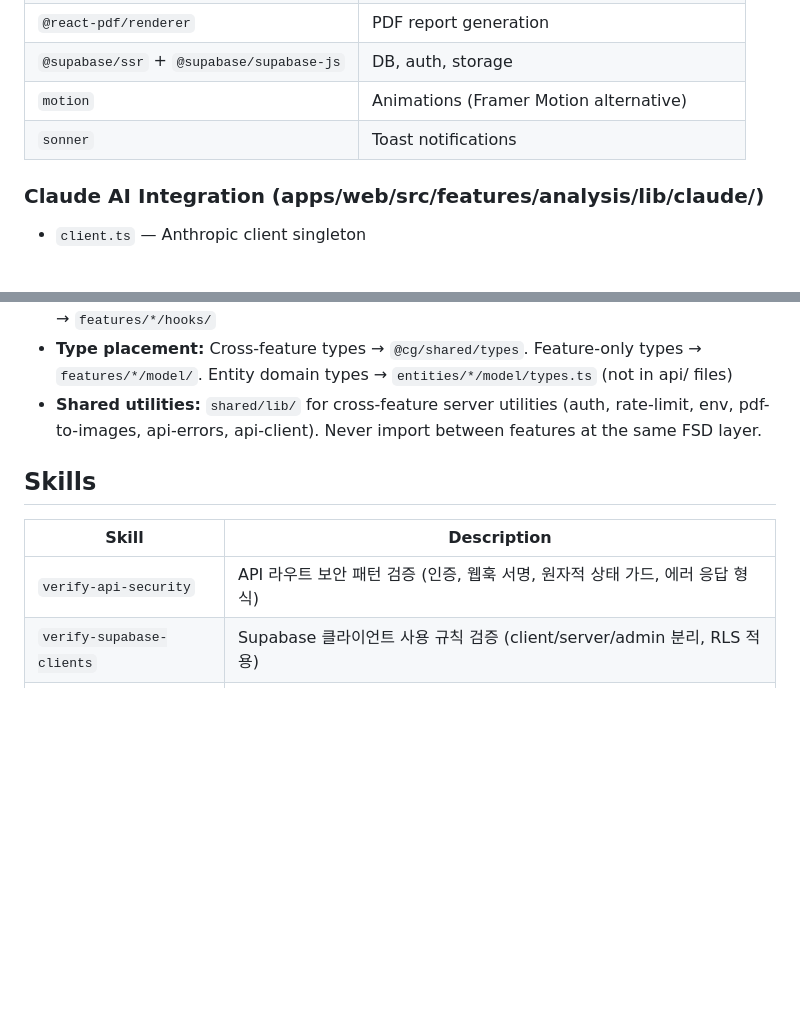
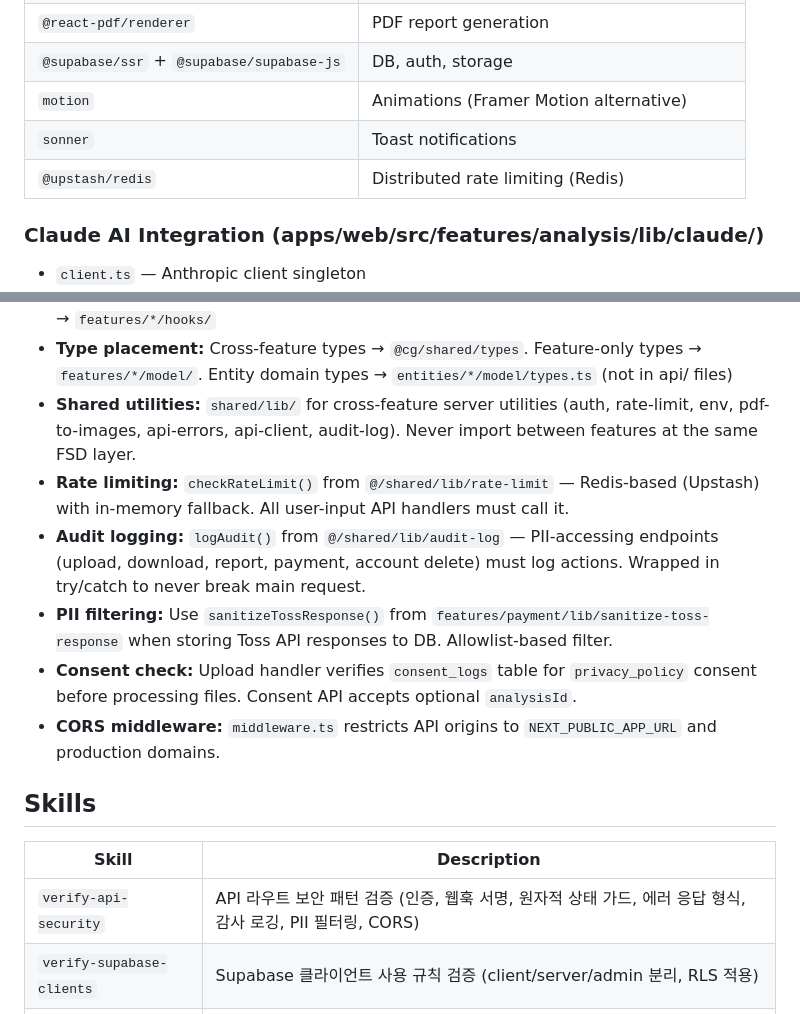
Before and after one commit to sgd122/contract-guardian, a Markdown page: CLAUDE.md, 2 parts joined by grey strips. Rendered like a GitHub page; blank space fills up the shorter version.

```diff
--- a/CLAUDE.md
+++ b/CLAUDE.md
@@ -103,6 +103,7 @@ Thin handlers delegating to `features/*/api/` or `entities/*/api/`:
 | `@supabase/ssr` + `@supabase/supabase-js` | DB, auth, storage |
 | `motion` | Animations (Framer Motion alternative) |
 | `sonner` | Toast notifications |
+| `@upstash/redis` | Distributed rate limiting (Redis) |
 
 ### Claude AI Integration (apps/web/src/features/analysis/lib/claude/)
 
@@ -141,13 +142,18 @@ Hooks (`useAuth`, `useAnalyses`, `usePayment`) wrap these services for React sta
 - **API errors:** Use helpers from `@/shared/lib/api-errors` — `notFound()`, `rateLimited()`, `internalError()`, `dbError()`, `apiError(code, msg, status)`. Wrap handlers with `withErrorHandler()` to standardize try/catch.
 - **Hook placement:** CRUD data hooks (`useAuth`, `useAnalyses`, `usePayment`) → `@cg/api`. Workflow/UI hooks (`usePaymentFlow`, `useResumeAnalysis`, `useDeleteAnalysis`, `useFileUpload`) → `features/*/hooks/`
 - **Type placement:** Cross-feature types → `@cg/shared/types`. Feature-only types → `features/*/model/`. Entity domain types → `entities/*/model/types.ts` (not in api/ files)
-- **Shared utilities:** `shared/lib/` for cross-feature server utilities (auth, rate-limit, env, pdf-to-images, api-errors, api-client). Never import between features at the same FSD layer.
+- **Shared utilities:** `shared/lib/` for cross-feature server utilities (auth, rate-limit, env, pdf-to-images, api-errors, api-client, audit-log). Never import between features at the same FSD layer.
+- **Rate limiting:** `checkRateLimit()` from `@/shared/lib/rate-limit` — Redis-based (Upstash) with in-memory fallback. All user-input API handlers must call it.
+- **Audit logging:** `logAudit()` from `@/shared/lib/audit-log` — PII-accessing endpoints (upload, download, report, payment, account delete) must log actions. Wrapped in try/catch to never break main request.
+- **PII filtering:** Use `sanitizeTossResponse()` from `features/payment/lib/sanitize-toss-response` when storing Toss API responses to DB. Allowlist-based filter.
+- **Consent check:** Upload handler verifies `consent_logs` table for `privacy_policy` consent before processing files. Consent API accepts optional `analysisId`.
+- **CORS middleware:** `middleware.ts` restricts API origins to `NEXT_PUBLIC_APP_URL` and production domains.
 
 ## Skills
 
 | Skill | Description |
 |-------|-------------|
-| `verify-api-security` | API 라우트 보안 패턴 검증 (인증, 웹훅 서명, 원자적 상태 가드, 에러 응답 형식) |
+| `verify-api-security` | API 라우트 보안 패턴 검증 (인증, 웹훅 서명, 원자적 상태 가드, 에러 응답 형식, 감사 로깅, PII 필터링, CORS) |
 | `verify-supabase-clients` | Supabase 클라이언트 사용 규칙 검증 (client/server/admin 분리, RLS 적용) |
 | `verify-shared-packages` | 워크스페이스 패키지 규칙 검증 (@cg/* 임포트, 타입-스키마 정합성, re-export) |
 | `verify-env-vars` | 환경변수 규칙 검증 (NEXT_PUBLIC_* 접두사, turbo.json globalEnv, 런타임 검증) |
```
Also changed, not shown: README.md (+19 -0 lines).
